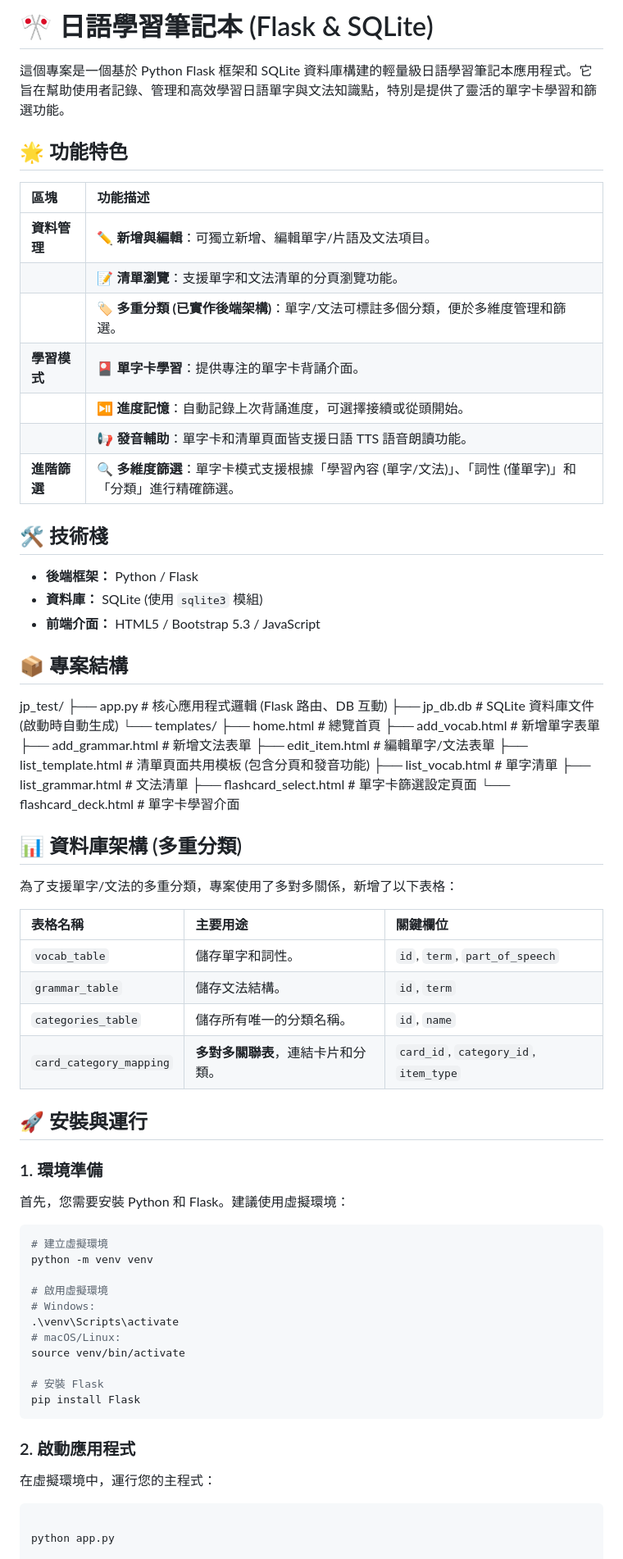
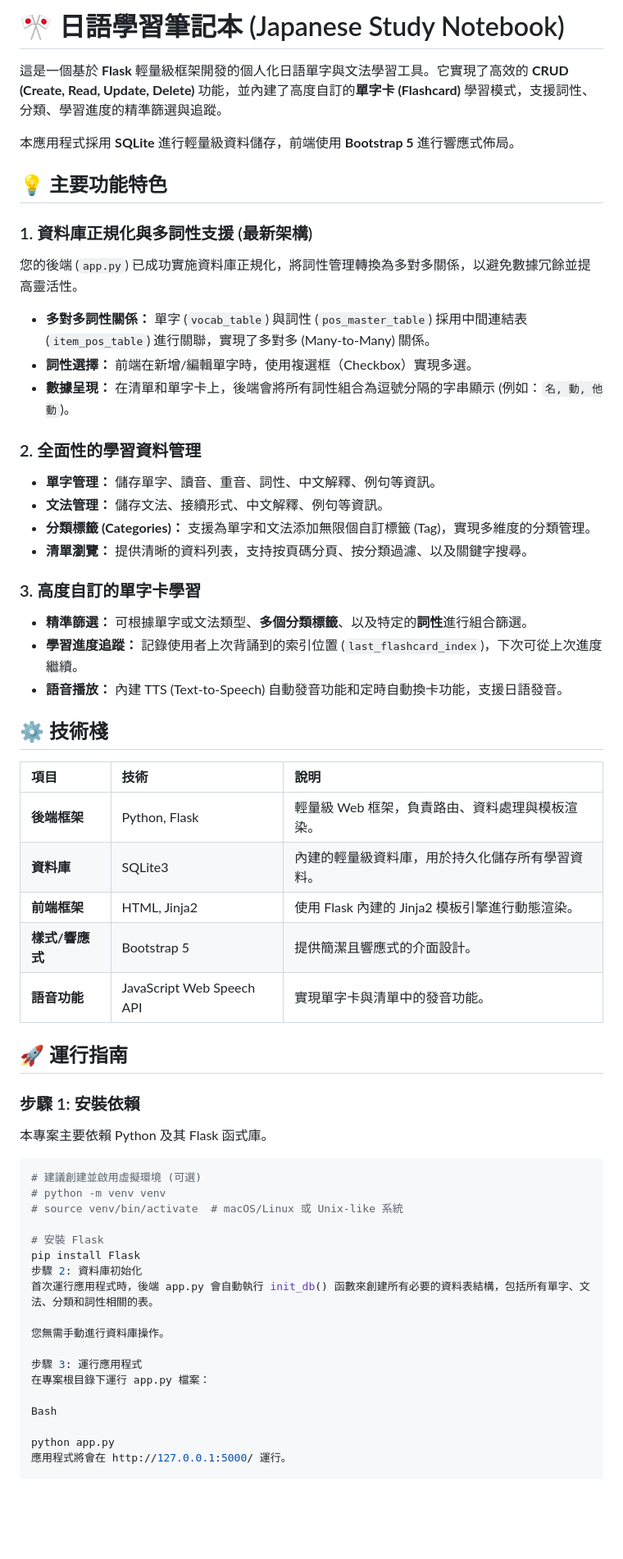
Before and after one commit to MaYu-Yu/jp_note, a Markdown page: README.md, the part around the change printed below. Shown: that part at 82% size. GitHub-like rendering; blank space fills up the shorter version.

````diff
--- a/README.md
+++ b/README.md
@@ -1,63 +1,67 @@
-# 🎌 日語學習筆記本 (Flask & SQLite)
+# 🎌 日語學習筆記本 (Japanese Study Notebook)
 
-這個專案是一個基於 Python Flask 框架和 SQLite 資料庫構建的輕量級日語學習筆記本應用程式。它旨在幫助使用者記錄、管理和高效學習日語單字與文法知識點，特別是提供了靈活的單字卡學習和篩選功能。
+這是一個基於 **Flask** 輕量級框架開發的個人化日語單字與文法學習工具。它實現了高效的 **CRUD (Create, Read, Update, Delete)** 功能，並內建了高度自訂的**單字卡 (Flashcard)** 學習模式，支援詞性、分類、學習進度的精準篩選與追蹤。
 
-## 🌟 功能特色
+本應用程式採用 **SQLite** 進行輕量級資料儲存，前端使用 **Bootstrap 5** 進行響應式佈局。
 
-| 區塊 | 功能描述 |
-| :--- | :--- |
-| **資料管理** | ✏️ **新增與編輯**：可獨立新增、編輯單字/片語及文法項目。 |
-| | 📝 **清單瀏覽**：支援單字和文法清單的分頁瀏覽功能。 |
-| | 🏷️ **多重分類 (已實作後端架構)**：單字/文法可標註多個分類，便於多維度管理和篩選。 |
-| **學習模式** | 🎴 **單字卡學習**：提供專注的單字卡背誦介面。 |
-| | ⏯️ **進度記憶**：自動記錄上次背誦進度，可選擇接續或從頭開始。 |
-| | 📢 **發音輔助**：單字卡和清單頁面皆支援日語 TTS 語音朗讀功能。 |
-| **進階篩選** | 🔍 **多維度篩選**：單字卡模式支援根據「學習內容 (單字/文法)」、「詞性 (僅單字)」和「分類」進行精確篩選。 |
+## 💡 主要功能特色
 
-## 🛠️ 技術棧
+### 1. 資料庫正規化與多詞性支援 (最新架構)
 
-* **後端框架：** Python / Flask
-* **資料庫：** SQLite (使用 `sqlite3` 模組)
-* **前端介面：** HTML5 / Bootstrap 5.3 / JavaScript
+您的後端 (`app.py`) 已成功實施資料庫正規化，將詞性管理轉換為多對多關係，以避免數據冗餘並提高靈活性。
 
-## 📦 專案結構
-jp_test/ ├── app.py # 核心應用程式邏輯 (Flask 路由、DB 互動) ├── jp_db.db # SQLite 資料庫文件 (啟動時自動生成) └── templates/ ├── home.html # 總覽首頁 ├── add_vocab.html # 新增單字表單 ├── add_grammar.html # 新增文法表單 ├── edit_item.html # 編輯單字/文法表單 ├── list_template.html # 清單頁面共用模板 (包含分頁和發音功能) ├── list_vocab.html # 單字清單 ├── list_grammar.html # 文法清單 ├── flashcard_select.html # 單字卡篩選設定頁面 └── flashcard_deck.html # 單字卡學習介面
-## 📊 資料庫架構 (多重分類)
+* **多對多詞性關係：** 單字 (`vocab_table`) 與詞性 (`pos_master_table`) 採用中間連結表 (`item_pos_table`) 進行關聯，實現了多對多 (Many-to-Many) 關係。
+* **詞性選擇：** 前端在新增/編輯單字時，使用複選框（Checkbox）實現多選。
+* **數據呈現：** 在清單和單字卡上，後端會將所有詞性組合為逗號分隔的字串顯示 (例如：`名, 動, 他動`)。
 
-為了支援單字/文法的多重分類，專案使用了多對多關係，新增了以下表格：
 
-| 表格名稱 | 主要用途 | 關鍵欄位 |
+
+### 2. 全面性的學習資料管理
+
+* **單字管理：** 儲存單字、讀音、重音、詞性、中文解釋、例句等資訊。
+* **文法管理：** 儲存文法、接續形式、中文解釋、例句等資訊。
+* **分類標籤 (Categories)：** 支援為單字和文法添加無限個自訂標籤 (Tag)，實現多維度的分類管理。
+* **清單瀏覽：** 提供清晰的資料列表，支持按頁碼分頁、按分類過濾、以及關鍵字搜尋。
+
+### 3. 高度自訂的單字卡學習
+
+* **精準篩選：** 可根據單字或文法類型、**多個分類標籤**、以及特定的**詞性**進行組合篩選。
+* **學習進度追蹤：** 記錄使用者上次背誦到的索引位置 (`last_flashcard_index`)，下次可從上次進度繼續。
+* **語音播放：** 內建 TTS (Text-to-Speech) 自動發音功能和定時自動換卡功能，支援日語發音。
+
+## ⚙️ 技術棧
+
+| 項目 | 技術 | 說明 |
 | :--- | :--- | :--- |
-| `vocab_table` | 儲存單字和詞性。 | `id`, `term`, `part_of_speech` |
-| `grammar_table` | 儲存文法結構。 | `id`, `term` |
-| `categories_table` | 儲存所有唯一的分類名稱。 | `id`, `name` |
-| `card_category_mapping` | **多對多關聯表**，連結卡片和分類。 | `card_id`, `category_id`, `item_type` |
+| **後端框架** | Python, Flask | 輕量級 Web 框架，負責路由、資料處理與模板渲染。 |
+| **資料庫** | SQLite3 | 內建的輕量級資料庫，用於持久化儲存所有學習資料。 |
+| **前端框架** | HTML, Jinja2 | 使用 Flask 內建的 Jinja2 模板引擎進行動態渲染。 |
+| **樣式/響應式** | Bootstrap 5 | 提供簡潔且響應式的介面設計。 |
+| **語音功能** | JavaScript Web Speech API | 實現單字卡與清單中的發音功能。 |
 
-## 🚀 安裝與運行
+## 🚀 運行指南
 
-### 1. 環境準備
+### 步驟 1: 安裝依賴
 
-首先，您需要安裝 Python 和 Flask。建議使用虛擬環境：
+本專案主要依賴 Python 及其 Flask 函式庫。
 
 ```bash
-# 建立虛擬環境
-python -m venv venv
-
-# 啟用虛擬環境
-# Windows:
-.\venv\Scripts\activate
-# macOS/Linux:
-source venv/bin/activate
+# 建議創建並啟用虛擬環境 (可選)
+# python -m venv venv
+# source venv/bin/activate  # macOS/Linux 或 Unix-like 系統
 
 # 安裝 Flask
 pip install Flask
-```
+步驟 2: 資料庫初始化
+首次運行應用程式時，後端 app.py 會自動執行 init_db() 函數來創建所有必要的資料表結構，包括所有單字、文法、分類和詞性相關的表。
 
-### 2. 啟動應用程式
+您無需手動進行資料庫操作。
 
-在虛擬環境中，運行您的主程式：
+步驟 3: 運行應用程式
+在專案根目錄下運行 app.py 檔案：
 
-```bash
+Bash
 
 python app.py
+應用程式將會在 http://127.0.0.1:5000/ 運行。
 
````
Also changed, not shown: other parts of README.md (+12 -5 lines).
